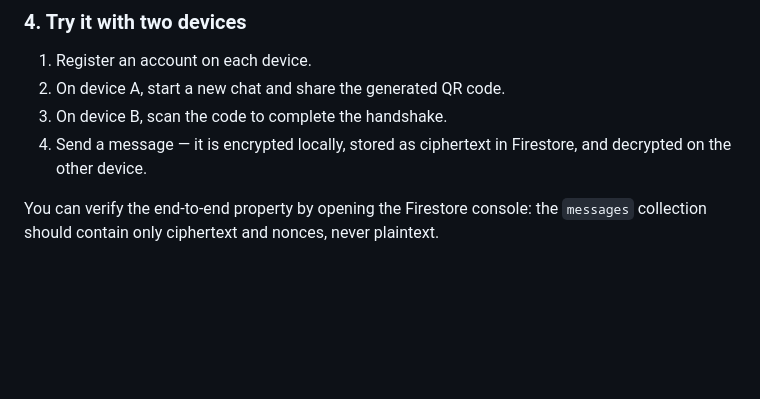
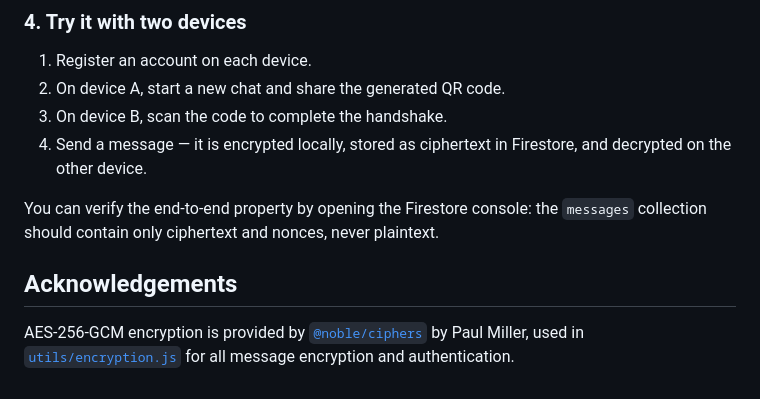
Before and after one commit to stephkmn/e2ee-chat-app, a Markdown page: README.md, the part around the change. Drawn GitHub-style; blank space fills up the shorter version.

Commit message:
Update README to include acknowledgements.

```diff
--- a/README.md
+++ b/README.md
@@ -96,3 +96,7 @@ A QR code will appear in the terminal. Open Expo Go on your phone and scan it
 4. Send a message — it is encrypted locally, stored as ciphertext in Firestore, and decrypted on the other device.
 
 You can verify the end-to-end property by opening the Firestore console: the `messages` collection should contain only ciphertext and nonces, never plaintext.
+
+## Acknowledgements
+
+AES-256-GCM encryption is provided by [`@noble/ciphers`](https://github.com/paulmillr/noble-ciphers) by Paul Miller, used in [`utils/encryption.js`](utils/encryption.js) for all message encryption and authentication.
```
